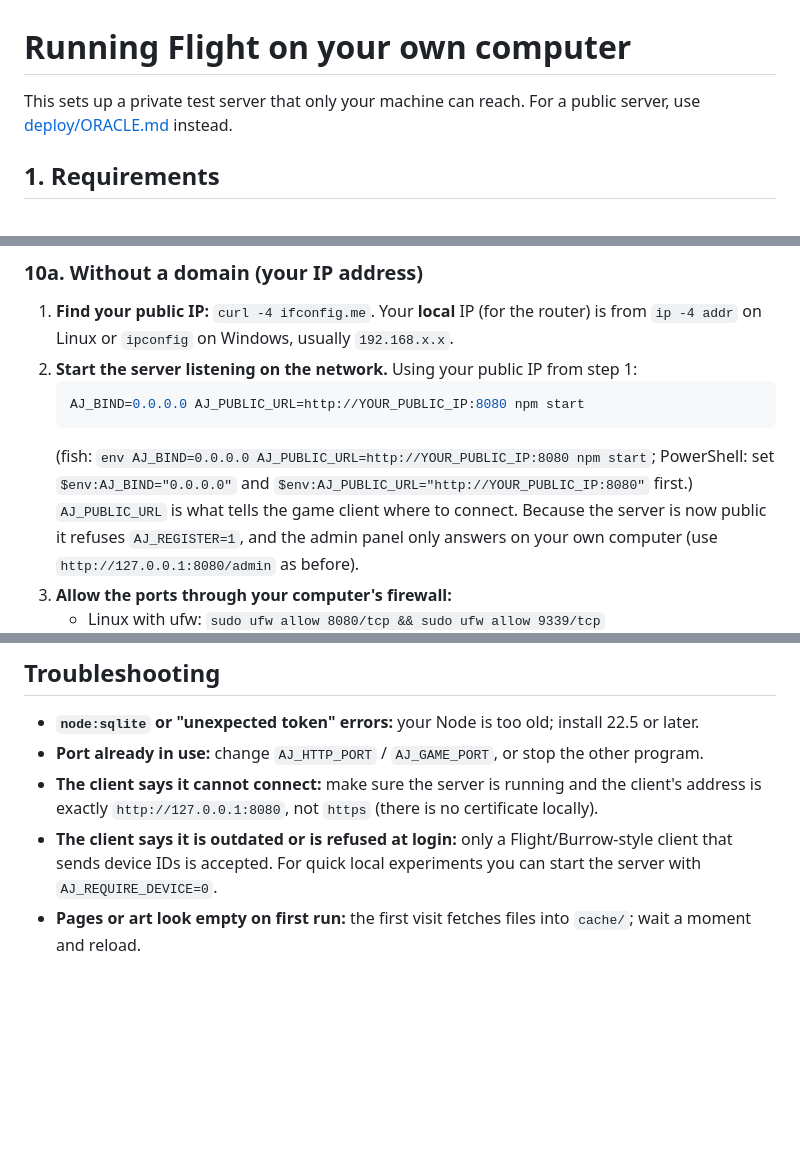
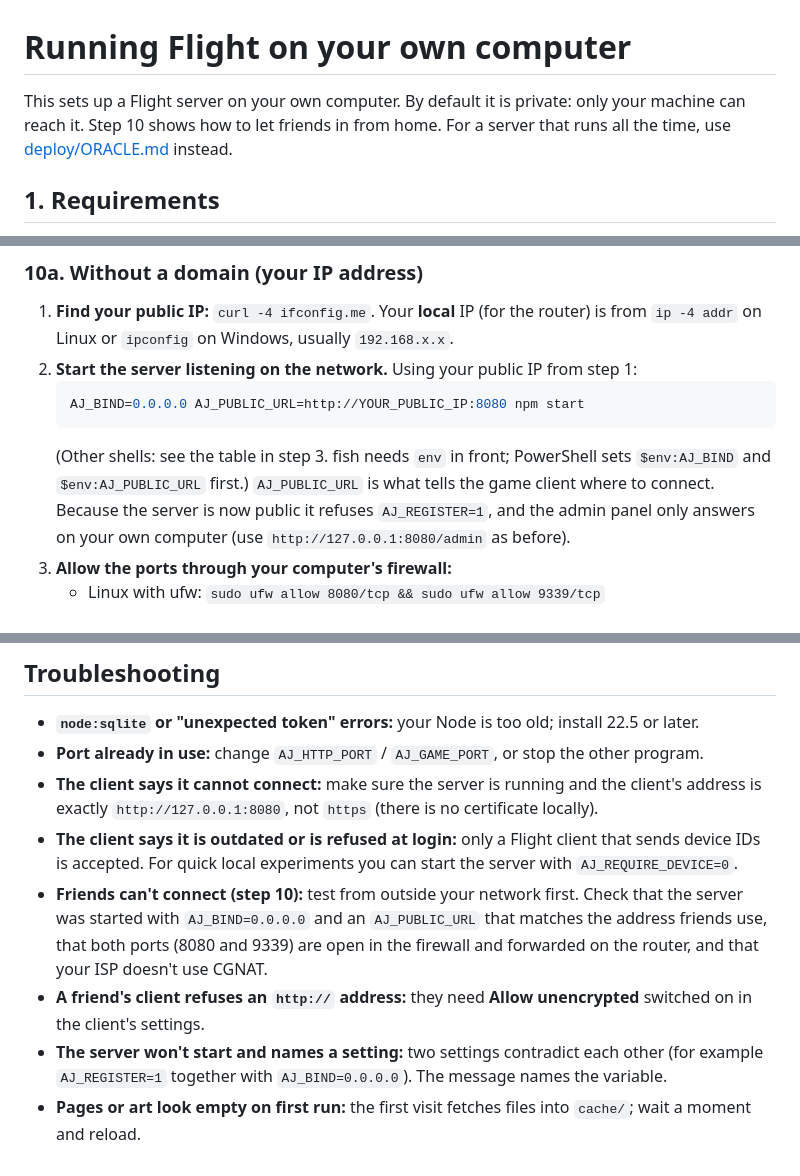
Before and after one commit to warpedfart/flight, a Markdown page: LOCAL_SETUP.md, 3 parts joined by grey strips. GitHub-like rendering; blank space fills up the shorter version.

````diff
--- a/LOCAL_SETUP.md
+++ b/LOCAL_SETUP.md
@@ -1,6 +1,7 @@
 # Running Flight on your own computer
 
-This sets up a private test server that only your machine can reach. For a public server, use
+This sets up a Flight server on your own computer. By default it is private: only your machine can reach it.
+Step 10 shows how to let friends in from home. For a server that runs all the time, use
 [deploy/ORACLE.md](deploy/ORACLE.md) instead.
 
 ## 1. Requirements
@@ -91,8 +114,8 @@ Ports used: **8080** (website and sign-up) and **9339** (the game). Both are TCP
    ```sh
    AJ_BIND=0.0.0.0 AJ_PUBLIC_URL=http://YOUR_PUBLIC_IP:8080 npm start
    ```
-   (fish: `env AJ_BIND=0.0.0.0 AJ_PUBLIC_URL=http://YOUR_PUBLIC_IP:8080 npm start`; PowerShell: set
-   `$env:AJ_BIND="0.0.0.0"` and `$env:AJ_PUBLIC_URL="http://YOUR_PUBLIC_IP:8080"` first.)
+   (Other shells: see the table in step 3. fish needs `env` in front; PowerShell sets `$env:AJ_BIND` and
+   `$env:AJ_PUBLIC_URL` first.)
    `AJ_PUBLIC_URL` is what tells the game client where to connect. Because the server is now public it
    refuses `AJ_REGISTER=1`, and the admin panel only answers on your own computer (use
    `http://127.0.0.1:8080/admin` as before).
@@ -150,6 +192,13 @@ you your own accounts.
 - **Port already in use:** change `AJ_HTTP_PORT` / `AJ_GAME_PORT`, or stop the other program.
 - **The client says it cannot connect:** make sure the server is running and the client's address is exactly
   `http://127.0.0.1:8080`, not `https` (there is no certificate locally).
-- **The client says it is outdated or is refused at login:** only a Flight/Burrow-style client that sends device
-  IDs is accepted. For quick local experiments you can start the server with `AJ_REQUIRE_DEVICE=0`.
+- **The client says it is outdated or is refused at login:** only a Flight client that sends device IDs is
+  accepted. For quick local experiments you can start the server with `AJ_REQUIRE_DEVICE=0`.
+- **Friends can't connect (step 10):** test from outside your network first. Check that the server was started
+  with `AJ_BIND=0.0.0.0` and an `AJ_PUBLIC_URL` that matches the address friends use, that both ports (8080 and
+  9339) are open in the firewall and forwarded on the router, and that your ISP doesn't use CGNAT.
+- **A friend's client refuses an `http://` address:** they need **Allow unencrypted** switched on in the client's
+  settings.
+- **The server won't start and names a setting:** two settings contradict each other (for example `AJ_REGISTER=1`
+  together with `AJ_BIND=0.0.0.0`). The message names the variable.
 - **Pages or art look empty on first run:** the first visit fetches files into `cache/`; wait a moment and reload.
````
Also changed, not shown: other parts of LOCAL_SETUP.md (+70 -29 lines).
